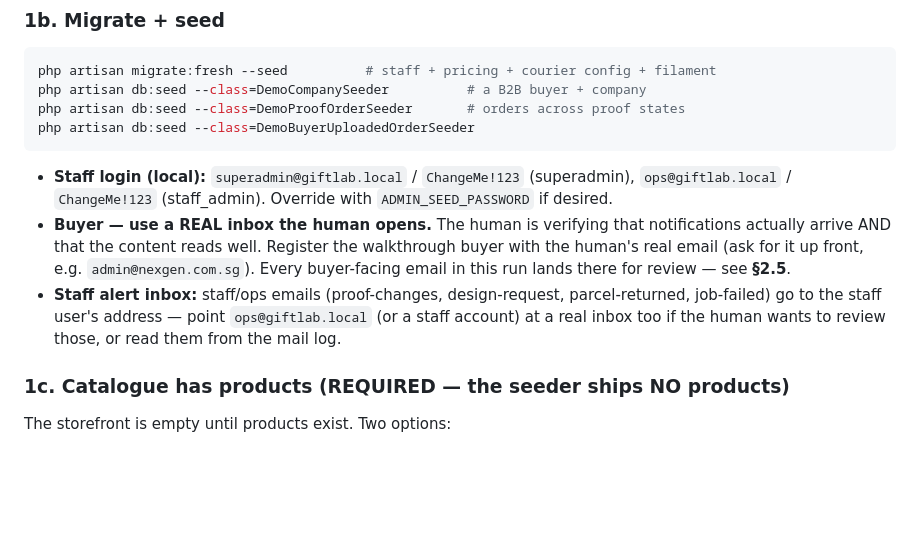
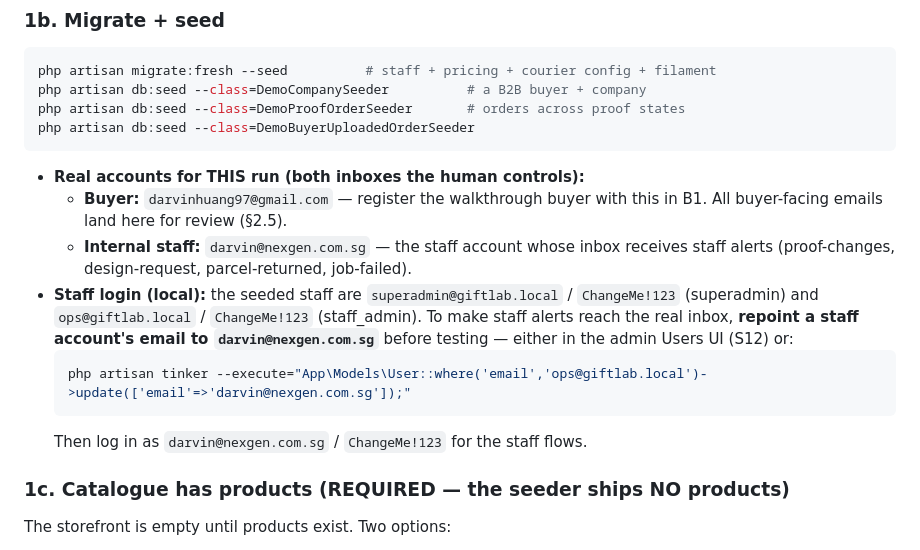
Before and after one commit to urikanww/gift-lab, a Markdown page: docs/flow-audit-2026-07-28/WALKTHROUGH-PLAN.md, the part around the change. GitHub-like rendering; blank space fills up the shorter version.

Commit message:
docs(audit): pin walkthrough accounts (buyer gmail + staff nexgen inbox)
Buyer darvinhuang97@gmail.com, internal staff darvin@nexgen.com.sg (repoint a
seeded staff user), so both buyer- and staff-facing notifications land in real
inboxes for delivery + content review.

Co-Authored-By: Claude Opus 4.8 <noreply@anthropic.com>

````diff
--- a/docs/flow-audit-2026-07-28/WALKTHROUGH-PLAN.md
+++ b/docs/flow-audit-2026-07-28/WALKTHROUGH-PLAN.md
@@ -69,9 +69,14 @@ php artisan db:seed --class=DemoCompanySeeder          # a B2B buyer + company
 php artisan db:seed --class=DemoProofOrderSeeder       # orders across proof states
 php artisan db:seed --class=DemoBuyerUploadedOrderSeeder
 ```
-- **Staff login (local):** `superadmin@giftlab.local` / `ChangeMe!123` (superadmin), `ops@giftlab.local` / `ChangeMe!123` (staff_admin). Override with `ADMIN_SEED_PASSWORD` if desired.
-- **Buyer — use a REAL inbox the human opens.** The human is verifying that notifications actually arrive AND that the content reads well. Register the walkthrough buyer with the human's real email (ask for it up front, e.g. `admin@nexgen.com.sg`). Every buyer-facing email in this run lands there for review — see **§2.5**.
-- **Staff alert inbox:** staff/ops emails (proof-changes, design-request, parcel-returned, job-failed) go to the staff user's address — point `ops@giftlab.local` (or a staff account) at a real inbox too if the human wants to review those, or read them from the mail log.
+- **Real accounts for THIS run (both inboxes the human controls):**
+  - **Buyer:** `darvinhuang97@gmail.com` — register the walkthrough buyer with this in B1. All buyer-facing emails land here for review (§2.5).
+  - **Internal staff:** `darvin@nexgen.com.sg` — the staff account whose inbox receives staff alerts (proof-changes, design-request, parcel-returned, job-failed).
+- **Staff login (local):** the seeded staff are `superadmin@giftlab.local` / `ChangeMe!123` (superadmin) and `ops@giftlab.local` / `ChangeMe!123` (staff_admin). To make staff alerts reach the real inbox, **repoint a staff account's email to `darvin@nexgen.com.sg`** before testing — either in the admin Users UI (S12) or:
+  ```bash
+  php artisan tinker --execute="App\Models\User::where('email','ops@giftlab.local')->update(['email'=>'darvin@nexgen.com.sg']);"
+  ```
+  Then log in as `darvin@nexgen.com.sg` / `ChangeMe!123` for the staff flows.
 
 ### 1c. Catalogue has products (REQUIRED — the seeder ships NO products)
 The storefront is empty until products exist. Two options:
````
